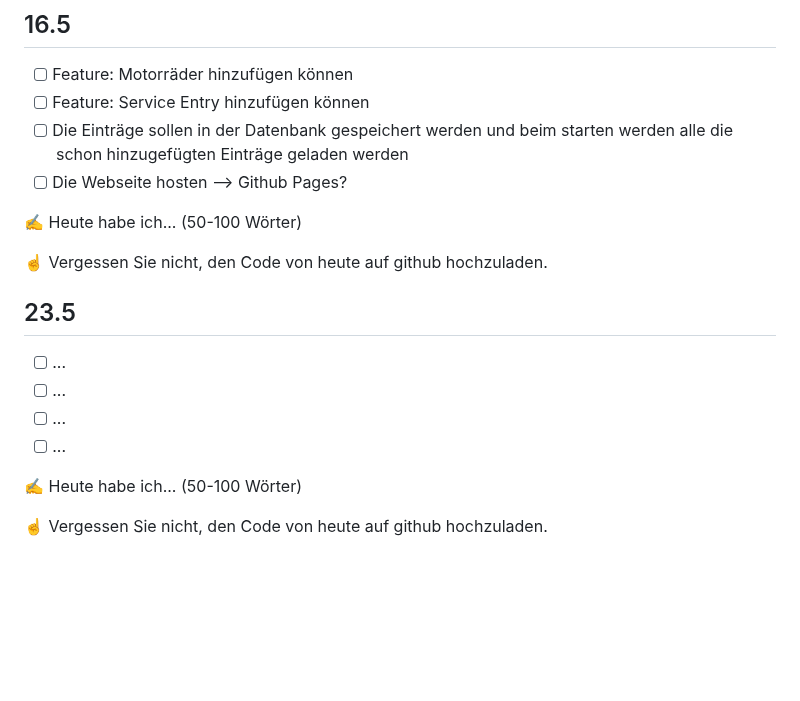
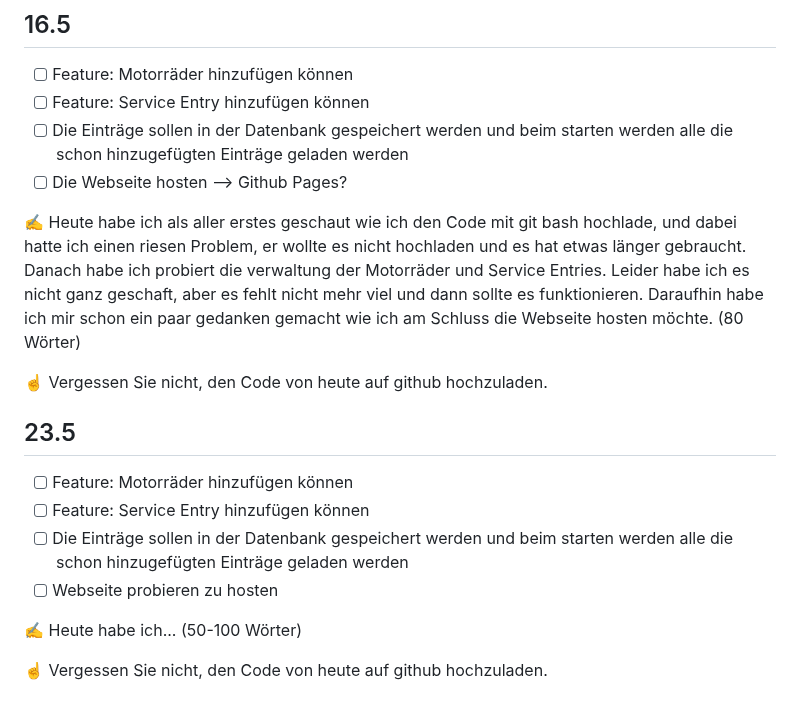
Before and after one commit to mikaolmes/Lernperiode-10, a Markdown page: README.md, the part around the change. GitHub-like rendering; blank space fills up the shorter version.

```diff
--- a/README.md
+++ b/README.md
@@ -66,16 +66,16 @@ Als ich den Code hochladen wollte, ist ein Fehler aufgetreten, anscheinend habe
 - [ ] Die Einträge sollen in der Datenbank gespeichert werden und beim starten werden alle die schon hinzugefügten Einträge geladen werden
 - [ ] Die Webseite hosten --> Github Pages?
 
-✍️ Heute habe ich... (50-100 Wörter)
+✍️ Heute habe ich als aller erstes geschaut wie ich den Code mit git bash hochlade, und dabei hatte ich einen riesen Problem, er wollte es nicht hochladen und es hat etwas länger gebraucht. Danach habe ich probiert die verwaltung der Motorräder und Service Entries. Leider habe ich es nicht ganz geschaft, aber es fehlt nicht mehr viel und dann sollte es funktionieren. Daraufhin habe ich mir schon ein paar gedanken gemacht wie ich am Schluss die Webseite hosten möchte. (80 Wörter)
 
 ☝️  Vergessen Sie nicht, den Code von heute auf github hochzuladen.
 
 ## 23.5
 
-- [ ] ...
-- [ ] ...
-- [ ] ...
-- [ ] ...
+- [ ] Feature: Motorräder hinzufügen können
+- [ ] Feature: Service Entry hinzufügen können
+- [ ] Die Einträge sollen in der Datenbank gespeichert werden und beim starten werden alle die schon hinzugefügten Einträge geladen werden
+- [ ] Webseite probieren zu hosten
 
 ✍️ Heute habe ich... (50-100 Wörter)
 
```
